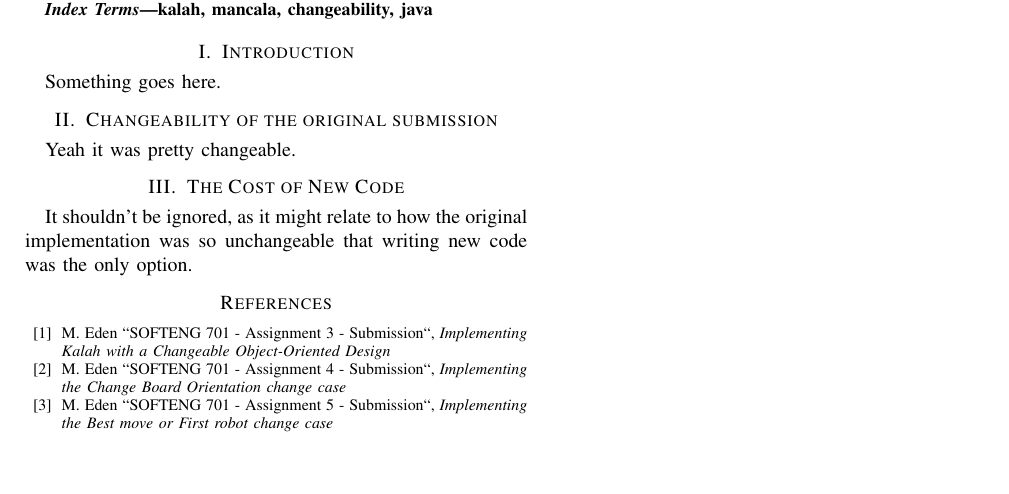
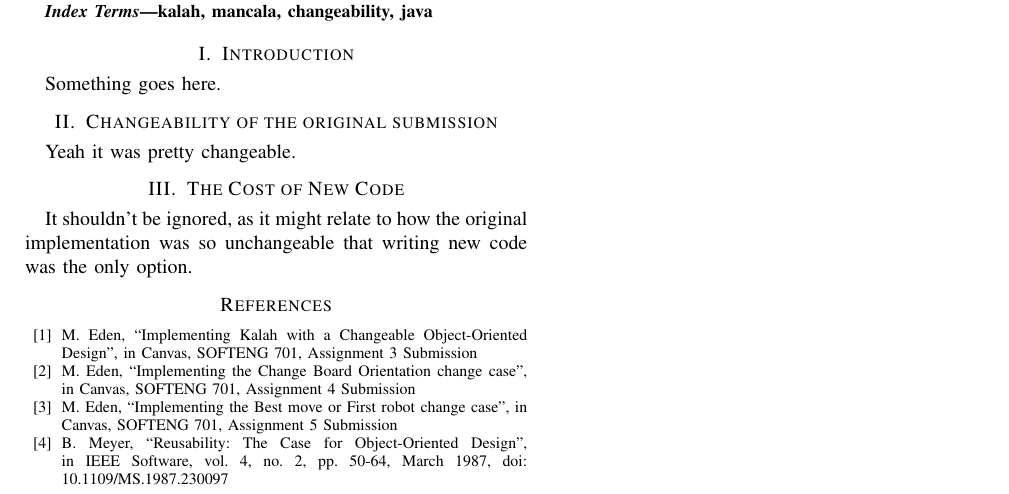
Before and after one commit to Matteas-Eden/kalah, a LaTeX paper (docs/a6-report/softeng701-a06-mede607-report.tex): part of the page, cut so that both start at the same text, the shorter picture padded with empty space. Compiled offline with pdfLaTeX; a missing font is replaced by an installed copy or a similar font; a LaTeX package or settings file that is missing is left out.

Commit message:
Update references

```diff
--- a/docs/a6-report/softeng701-a06-mede607-report.tex
+++ b/docs/a6-report/softeng701-a06-mede607-report.tex
@@ -41,11 +41,15 @@ It shouldn't be ignored, as it might relate to how the original implementation
 was so unchangeable that writing new code was the only option.
 
 \begin{thebibliography}{00}
-  \bibitem{a3-design} M. Eden ``SOFTENG 701 - Assignment 3 - Submission``,
-    \textit{Implementing Kalah with a Changeable Object-Oriented Design}
-  \bibitem{a4-change-case} M. Eden ``SOFTENG 701 - Assignment 4 - Submission``,
-    \textit{Implementing the Change Board Orientation change case}
-  \bibitem{a5-change-case} M. Eden ``SOFTENG 701 - Assignment 5 - Submission``,
-    \textit{Implementing the Best move or First robot change case}
+  \bibitem{a3-design} M. Eden, ``Implementing Kalah with a Changeable
+    Object-Oriented Design'', in Canvas, SOFTENG 701, Assignment 3
+    Submission
+  \bibitem{a4-change-case} M. Eden, ``Implementing the Change Board Orientation
+    change case'', in Canvas, SOFTENG 701, Assignment 4 Submission
+  \bibitem{a5-change-case} M. Eden, ``Implementing the Best move or First robot
+    change case'', in Canvas, SOFTENG 701, Assignment 5 Submission
+  \bibitem{meyer} B. Meyer, ``Reusability: The Case for Object-Oriented
+    Design'', in IEEE Software, vol. 4, no. 2, pp. 50-64, March 1987,
+    doi: 10.1109/MS.1987.230097
 \end{thebibliography}
 \end{document}
```
Also changed, not shown: docs/a6-report/softeng701-a06-mede607-report.pdf, 1 other file.
